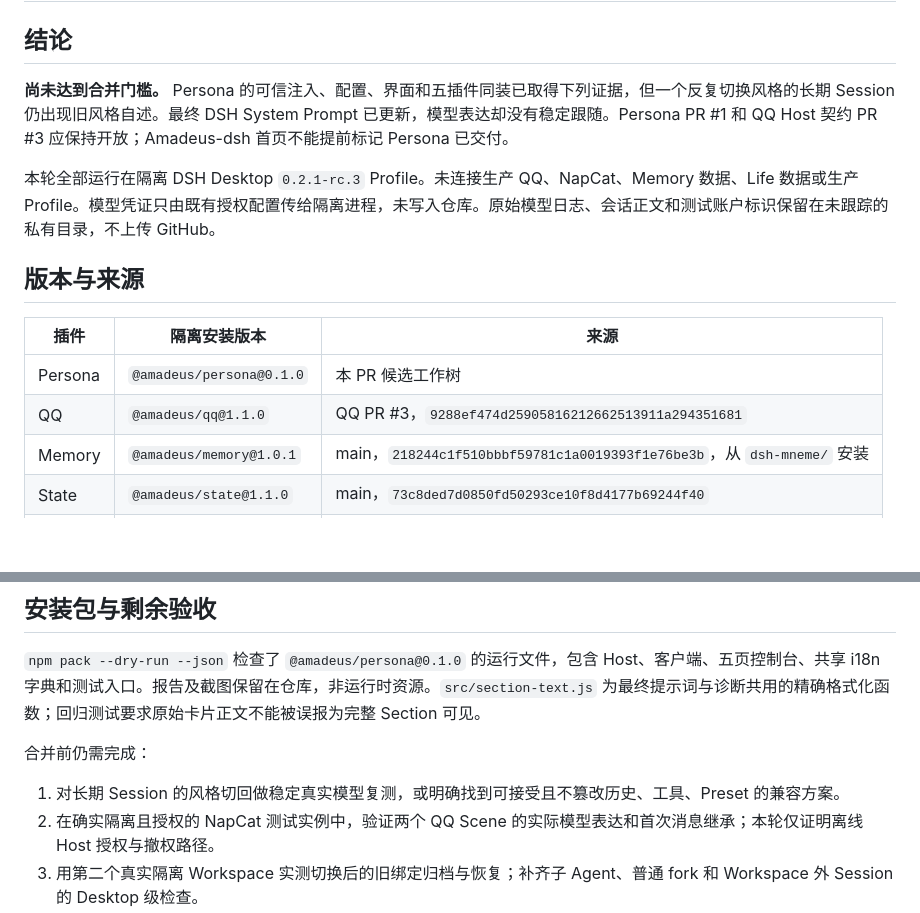
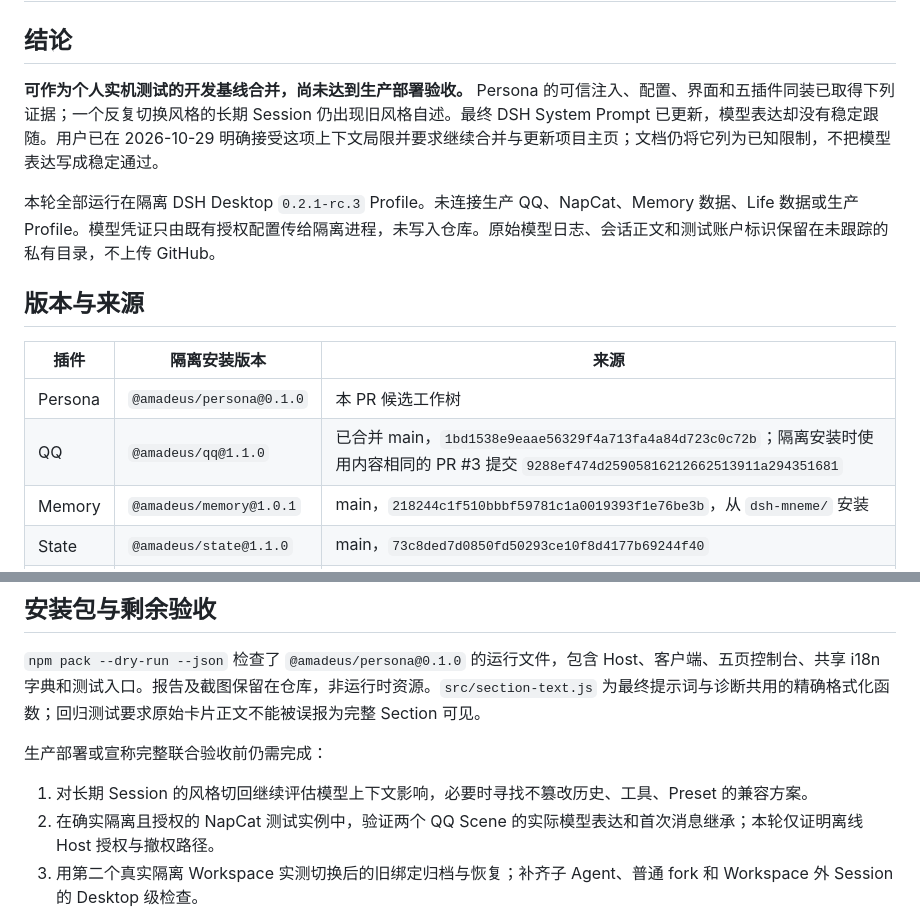
Before and after one commit to jeskoky-pixel/amadeus-persona, a Markdown page: docs/VERIFICATION_2026-10-29.md, 2 parts joined by grey strips. GitHub-like rendering; blank space fills up the shorter version.

```diff
--- a/docs/VERIFICATION_2026-10-29.md
+++ b/docs/VERIFICATION_2026-10-29.md
@@ -2,7 +2,7 @@
 
 ## 结论
 
-**尚未达到合并门槛。** Persona 的可信注入、配置、界面和五插件同装已取得下列证据，但一个反复切换风格的长期 Session 仍出现旧风格自述。最终 DSH System Prompt 已更新，模型表达却没有稳定跟随。Persona PR #1 和 QQ Host 契约 PR #3 应保持开放；Amadeus-dsh 首页不能提前标记 Persona 已交付。
+**可作为个人实机测试的开发基线合并，尚未达到生产部署验收。** Persona 的可信注入、配置、界面和五插件同装已取得下列证据；一个反复切换风格的长期 Session 仍出现旧风格自述。最终 DSH System Prompt 已更新，模型表达却没有稳定跟随。用户已在 2026-10-29 明确接受这项上下文局限并要求继续合并与更新项目主页；文档仍将它列为已知限制，不把模型表达写成稳定通过。
 
 本轮全部运行在隔离 DSH Desktop `0.2.1-rc.3` Profile。未连接生产 QQ、NapCat、Memory 数据、Life 数据或生产 Profile。模型凭证只由既有授权配置传给隔离进程，未写入仓库。原始模型日志、会话正文和测试账户标识保留在未跟踪的私有目录，不上传 GitHub。
 
@@ -11,7 +11,7 @@
 | 插件 | 隔离安装版本 | 来源 |
 | --- | --- | --- |
 | Persona | `@amadeus/persona@0.1.0` | 本 PR 候选工作树 |
-| QQ | `@amadeus/qq@1.1.0` | QQ PR #3，`9288ef474d25905816212662513911a294351681` |
+| QQ | `@amadeus/qq@1.1.0` | 已合并 main，`1bd1538e9eaae56329f4a713fa4a84d723c0c72b`；隔离安装时使用内容相同的 PR #3 提交 `9288ef474d25905816212662513911a294351681` |
 | Memory | `@amadeus/memory@1.0.1` | main，`218244c1f510bbbf59781c1a0019393f1e76be3b`，从 `dsh-mneme/` 安装 |
 | State | `@amadeus/state@1.1.0` | main，`73c8ded7d0850fd50293ce10f8d4177b69244f40` |
 | Life | `@amadeus/life@1.1.0` | main，`ad8863e7b520410faa2f3c7fad49ad580083b079` |
@@ -43,9 +43,9 @@ DSH 持久 Session 日志记录了每次 `system/message` 和 `request/header`
 
 `npm pack --dry-run --json` 检查了 `@amadeus/persona@0.1.0` 的运行文件，包含 Host、客户端、五页控制台、共享 i18n 字典和测试入口。报告及截图保留在仓库，非运行时资源。`src/section-text.js` 为最终提示词与诊断共用的精确格式化函数；回归测试要求原始卡片正文不能被误报为完整 Section 可见。
 
-合并前仍需完成：
+生产部署或宣称完整联合验收前仍需完成：
 
-1. 对长期 Session 的风格切回做稳定真实模型复测，或明确找到可接受且不篡改历史、工具、Preset 的兼容方案。
+1. 对长期 Session 的风格切回继续评估模型上下文影响，必要时寻找不篡改历史、工具、Preset 的兼容方案。
 2. 在确实隔离且授权的 NapCat 测试实例中，验证两个 QQ Scene 的实际模型表达和首次消息继承；本轮仅证明离线 Host 授权与撤权路径。
 3. 用第二个真实隔离 Workspace 实测切换后的旧绑定归档与恢复；补齐子 Agent、普通 fork 和 Workspace 外 Session 的 Desktop 级检查。
 4. 如要宣称五插件行为联合通过，还需分别触发 State 演化、Life 自主唤醒及可选 Memory 检索，并确认不会重复外发。
```
Also changed, not shown: README.md (+1 -1 lines).
